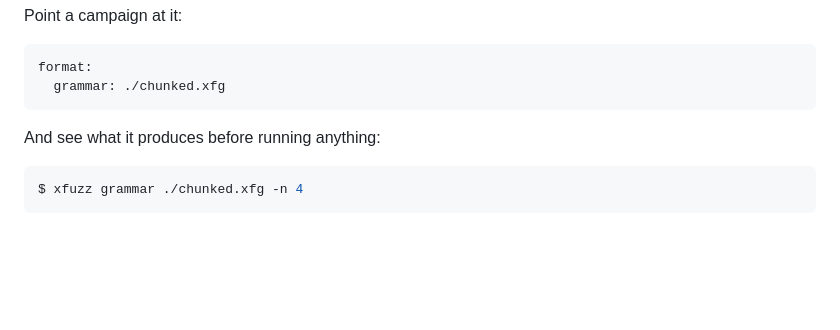
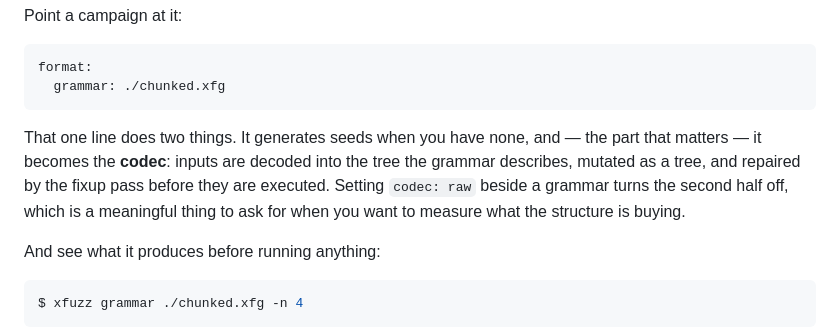
Before and after one commit to rom/Xfuzz, a Markdown page: docs/GRAMMAR.md, the part around the change. Drawn GitHub-style; blank space fills up the shorter version.

Commit message:
Say in the grammar guide what a grammar now does
The one line that names a grammar does two things, and until this
milestone it only did the first: it generates seeds, and it becomes the
codec the campaign decodes and mutates through. A guide that describes
only the first half would send someone to write a grammar for the
benefit it does not mainly provide.

Co-Authored-By: Claude Opus 5 <noreply@anthropic.com>
Claude-Session: https://claude.ai/code/session_01SMj9fGi8nBFactmasEcrCj

````diff
--- a/docs/GRAMMAR.md
+++ b/docs/GRAMMAR.md
@@ -42,6 +42,13 @@ Point a campaign at it:
 format:
   grammar: ./chunked.xfg
 ```
+
+That one line does two things. It generates seeds when you have none, and — the
+part that matters — it becomes the **codec**: inputs are decoded into the tree
+the grammar describes, mutated as a tree, and repaired by the fixup pass before
+they are executed. Setting `codec: raw` beside a grammar turns the second half
+off, which is a meaningful thing to ask for when you want to measure what the
+structure is buying.
 
 And see what it produces before running anything:
 
````
Also changed, not shown: docs/ARCHITECTURE.md (+2 -1 lines).
